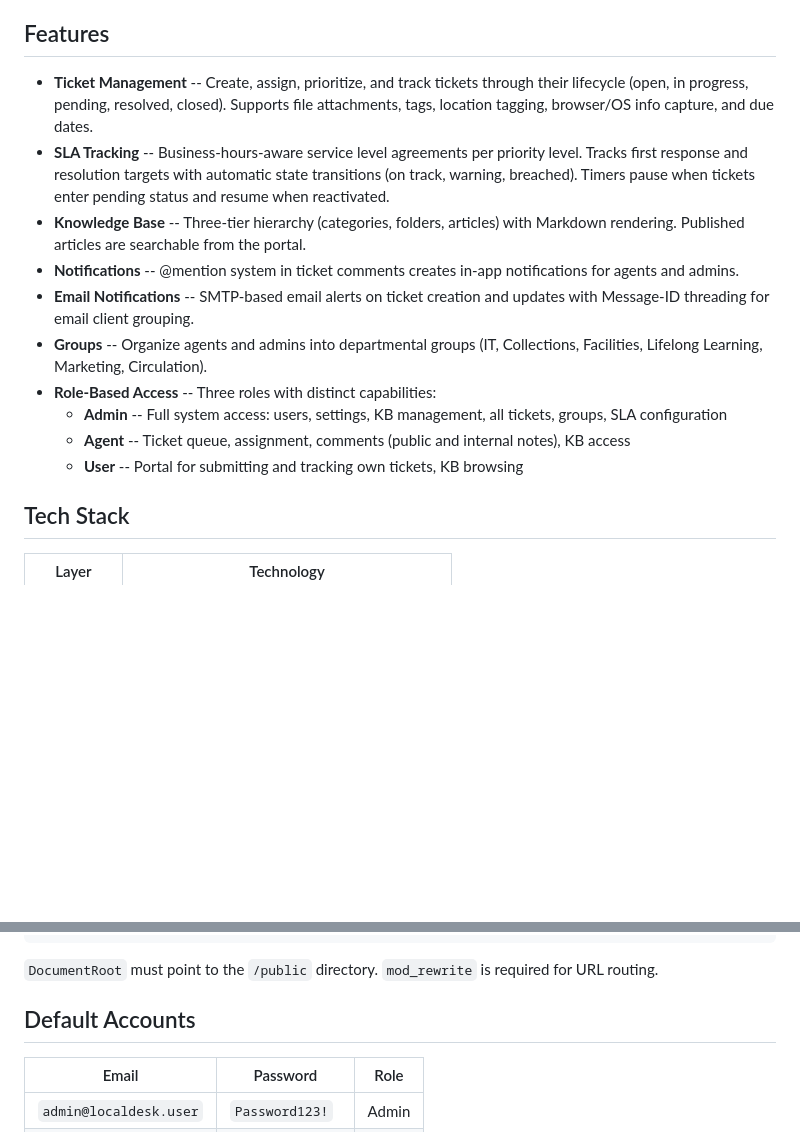
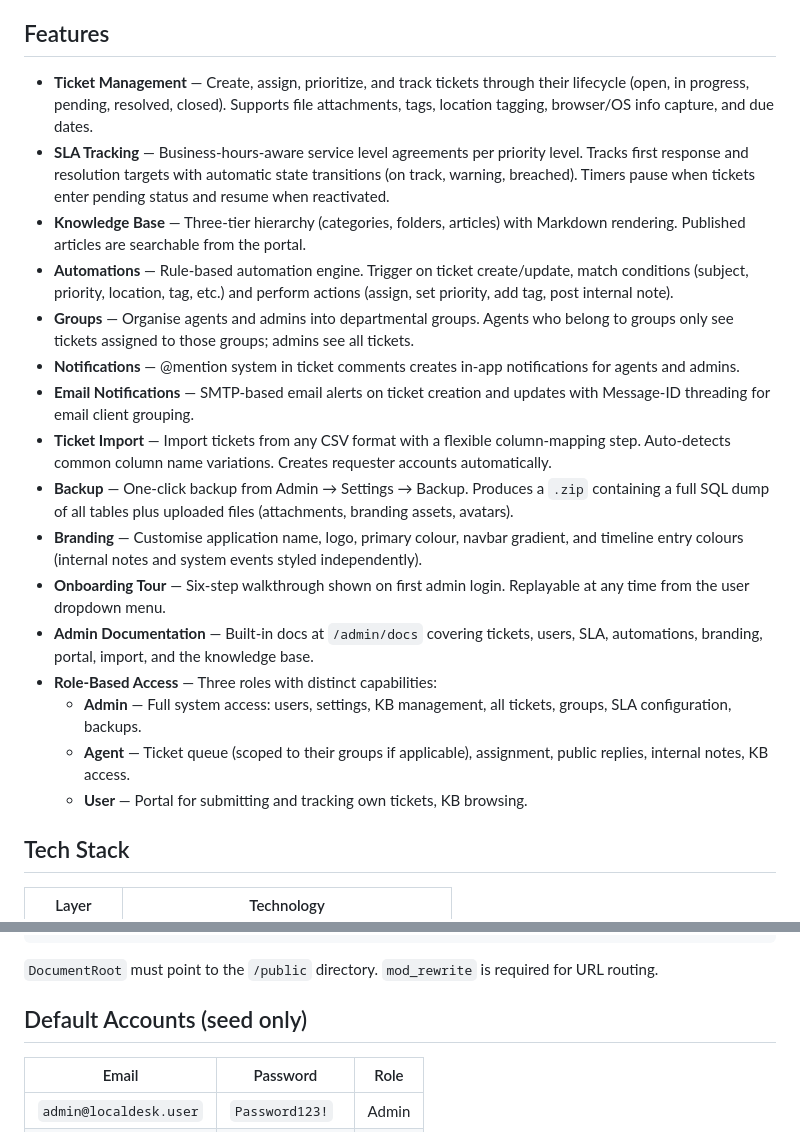
Before and after one commit to chris-jasztrab/openhelpdesk, a Markdown page: README.md, 2 parts joined by grey strips. GitHub-like rendering; blank space fills up the shorter version.

```diff
--- a/README.md
+++ b/README.md
@@ -4,16 +4,22 @@ A self-hosted IT helpdesk and ticketing system built for the Waterloo Public Lib
 
 ## Features
 
-- **Ticket Management** -- Create, assign, prioritize, and track tickets through their lifecycle (open, in progress, pending, resolved, closed). Supports file attachments, tags, location tagging, browser/OS info capture, and due dates.
-- **SLA Tracking** -- Business-hours-aware service level agreements per priority level. Tracks first response and resolution targets with automatic state transitions (on track, warning, breached). Timers pause when tickets enter pending status and resume when reactivated.
-- **Knowledge Base** -- Three-tier hierarchy (categories, folders, articles) with Markdown rendering. Published articles are searchable from the portal.
-- **Notifications** -- @mention system in ticket comments creates in-app notifications for agents and admins.
-- **Email Notifications** -- SMTP-based email alerts on ticket creation and updates with Message-ID threading for email client grouping.
-- **Groups** -- Organize agents and admins into departmental groups (IT, Collections, Facilities, Lifelong Learning, Marketing, Circulation).
-- **Role-Based Access** -- Three roles with distinct capabilities:
-  - **Admin** -- Full system access: users, settings, KB management, all tickets, groups, SLA configuration
-  - **Agent** -- Ticket queue, assignment, comments (public and internal notes), KB access
-  - **User** -- Portal for submitting and tracking own tickets, KB browsing
+- **Ticket Management** — Create, assign, prioritize, and track tickets through their lifecycle (open, in progress, pending, resolved, closed). Supports file attachments, tags, location tagging, browser/OS info capture, and due dates.
+- **SLA Tracking** — Business-hours-aware service level agreements per priority level. Tracks first response and resolution targets with automatic state transitions (on track, warning, breached). Timers pause when tickets enter pending status and resume when reactivated.
+- **Knowledge Base** — Three-tier hierarchy (categories, folders, articles) with Markdown rendering. Published articles are searchable from the portal.
+- **Automations** — Rule-based automation engine. Trigger on ticket create/update, match conditions (subject, priority, location, tag, etc.) and perform actions (assign, set priority, add tag, post internal note).
+- **Groups** — Organise agents and admins into departmental groups. Agents who belong to groups only see tickets assigned to those groups; admins see all tickets.
+- **Notifications** — @mention system in ticket comments creates in-app notifications for agents and admins.
+- **Email Notifications** — SMTP-based email alerts on ticket creation and updates with Message-ID threading for email client grouping.
+- **Ticket Import** — Import tickets from any CSV format with a flexible column-mapping step. Auto-detects common column name variations. Creates requester accounts automatically.
+- **Backup** — One-click backup from Admin → Settings → Backup. Produces a `.zip` containing a full SQL dump of all tables plus uploaded files (attachments, branding assets, avatars).
+- **Branding** — Customise application name, logo, primary colour, navbar gradient, and timeline entry colours (internal notes and system events styled independently).
+- **Onboarding Tour** — Six-step walkthrough shown on first admin login. Replayable at any time from the user dropdown menu.
+- **Admin Documentation** — Built-in docs at `/admin/docs` covering tickets, users, SLA, automations, branding, portal, import, and the knowledge base.
+- **Role-Based Access** — Three roles with distinct capabilities:
+  - **Admin** — Full system access: users, settings, KB management, all tickets, groups, SLA configuration, backups.
+  - **Agent** — Ticket queue (scoped to their groups if applicable), assignment, public replies, internal notes, KB access.
+  - **User** — Portal for submitting and tracking own tickets, KB browsing.
 
 ## Tech Stack
 
@@ -82,7 +106,7 @@ Virtual host configuration:
 
 `DocumentRoot` must point to the `/public` directory. `mod_rewrite` is required for URL routing.
 
-## Default Accounts
+## Default Accounts (seed only)
 
 | Email | Password | Role |
 |-------|----------|------|
```
Also changed, not shown: other parts of README.md (+54 -25 lines).
